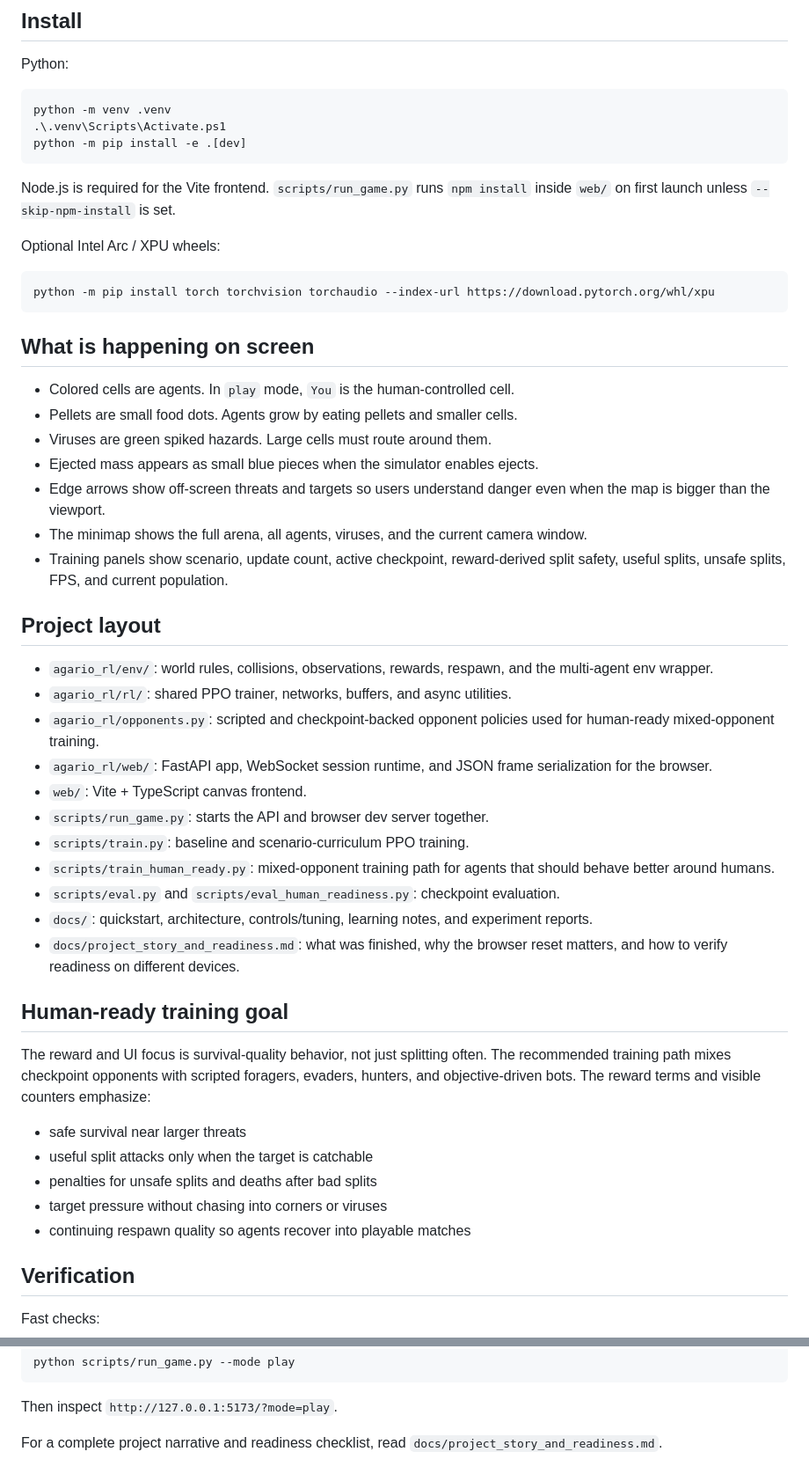
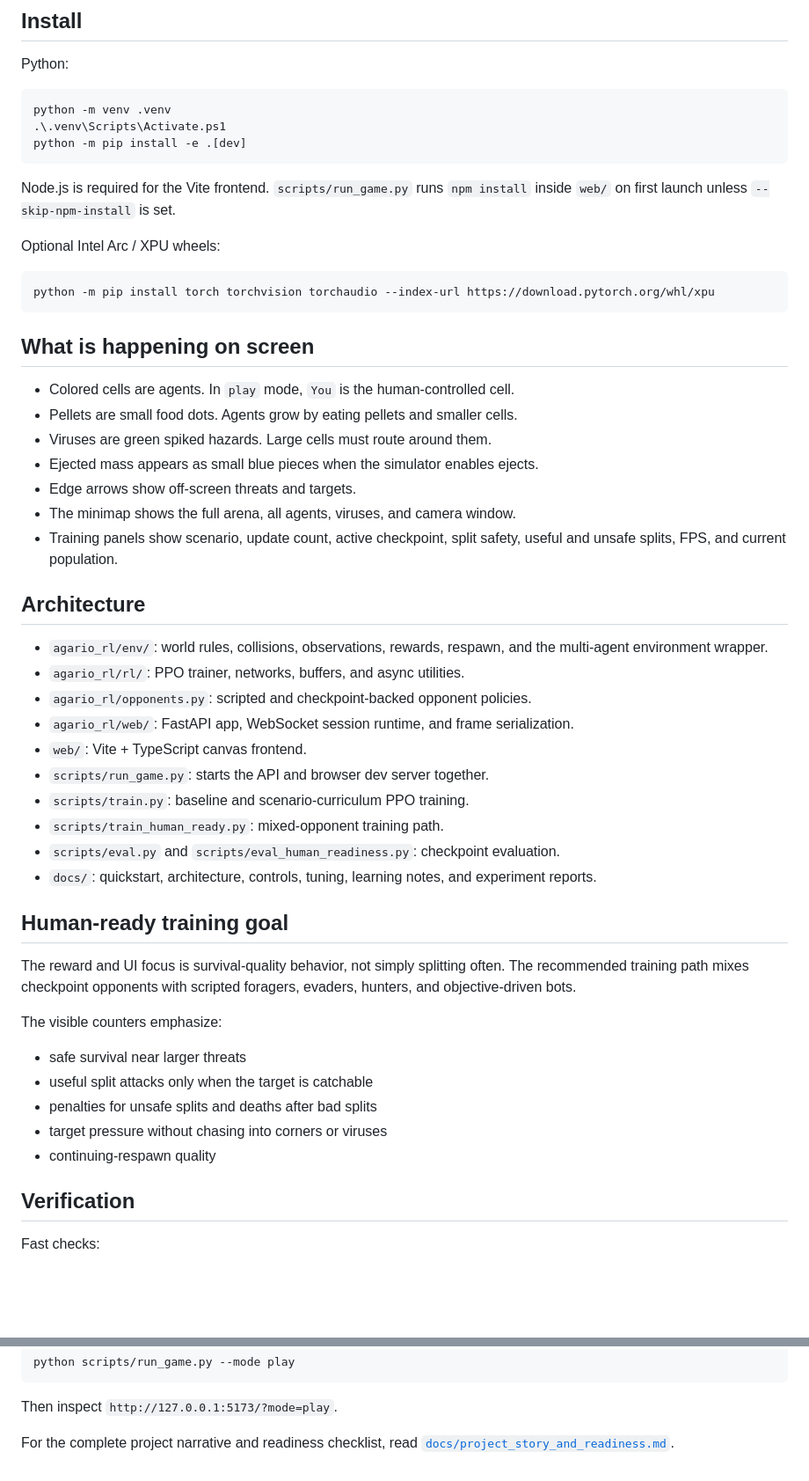
Before and after one commit to ALI-OUALA/agario-rl-experiment, a Markdown page: README.md, 2 parts joined by grey strips. Shown at 88% size. Rendered like a GitHub page; blank space fills up the shorter version.

Commit message:
Polish project README

````diff
--- a/README.md
+++ b/README.md
@@ -80,8 +78,7 @@ python -m venv .venv
 python -m pip install -e .[dev]
 ```
 
-Node.js is required for the Vite frontend. `scripts/run_game.py` runs
-`npm install` inside `web/` on first launch unless `--skip-npm-install` is set.
+Node.js is required for the Vite frontend. `scripts/run_game.py` runs `npm install` inside `web/` on first launch unless `--skip-npm-install` is set.
 
 Optional Intel Arc / XPU wheels:
 
@@ -95,46 +92,34 @@ python -m pip install torch torchvision torchaudio --index-url https://download.
 - Pellets are small food dots. Agents grow by eating pellets and smaller cells.
 - Viruses are green spiked hazards. Large cells must route around them.
 - Ejected mass appears as small blue pieces when the simulator enables ejects.
-- Edge arrows show off-screen threats and targets so users understand danger
-  even when the map is bigger than the viewport.
-- The minimap shows the full arena, all agents, viruses, and the current camera
-  window.
-- Training panels show scenario, update count, active checkpoint, reward-derived
-  split safety, useful splits, unsafe splits, FPS, and current population.
+- Edge arrows show off-screen threats and targets.
+- The minimap shows the full arena, all agents, viruses, and camera window.
+- Training panels show scenario, update count, active checkpoint, split safety, useful and unsafe splits, FPS, and current population.
 
-## Project layout
+## Architecture
 
-- `agario_rl/env/`: world rules, collisions, observations, rewards, respawn, and
-  the multi-agent env wrapper.
-- `agario_rl/rl/`: shared PPO trainer, networks, buffers, and async utilities.
-- `agario_rl/opponents.py`: scripted and checkpoint-backed opponent policies
-  used for human-ready mixed-opponent training.
-- `agario_rl/web/`: FastAPI app, WebSocket session runtime, and JSON frame
-  serialization for the browser.
+- `agario_rl/env/`: world rules, collisions, observations, rewards, respawn, and the multi-agent environment wrapper.
+- `agario_rl/rl/`: PPO trainer, networks, buffers, and async utilities.
+- `agario_rl/opponents.py`: scripted and checkpoint-backed opponent policies.
+- `agario_rl/web/`: FastAPI app, WebSocket session runtime, and frame serialization.
 - `web/`: Vite + TypeScript canvas frontend.
 - `scripts/run_game.py`: starts the API and browser dev server together.
 - `scripts/train.py`: baseline and scenario-curriculum PPO training.
-- `scripts/train_human_ready.py`: mixed-opponent training path for agents that
-  should behave better around humans.
-- `scripts/eval.py` and `scripts/eval_human_readiness.py`: checkpoint
-  evaluation.
-- `docs/`: quickstart, architecture, controls/tuning, learning notes, and
-  experiment reports.
-- `docs/project_story_and_readiness.md`: what was finished, why the browser
-  reset matters, and how to verify readiness on different devices.
+- `scripts/train_human_ready.py`: mixed-opponent training path.
+- `scripts/eval.py` and `scripts/eval_human_readiness.py`: checkpoint evaluation.
+- `docs/`: quickstart, architecture, controls, tuning, learning notes, and experiment reports.
 
 ## Human-ready training goal
 
-The reward and UI focus is survival-quality behavior, not just splitting often.
-The recommended training path mixes checkpoint opponents with scripted foragers,
-evaders, hunters, and objective-driven bots. The reward terms and visible
-counters emphasize:
+The reward and UI focus is survival-quality behavior, not simply splitting often. The recommended training path mixes checkpoint opponents with scripted foragers, evaders, hunters, and objective-driven bots.
+
+The visible counters emphasize:
 
 - safe survival near larger threats
 - useful split attacks only when the target is catchable
 - penalties for unsafe splits and deaths after bad splits
 - target pressure without chasing into corners or viruses
-- continuing respawn quality so agents recover into playable matches
+- continuing-respawn quality
 
 ## Verification
 
@@ -166,5 +151,4 @@ python scripts/run_game.py --mode play
 
 Then inspect `http://127.0.0.1:5173/?mode=play`.
 
-For a complete project narrative and readiness checklist, read
-`docs/project_story_and_readiness.md`.
+For the complete project narrative and readiness checklist, read [`docs/project_story_and_readiness.md`](docs/project_story_and_readiness.md).
````
Also changed, not shown: other parts of README.md (+17 -19 lines).
